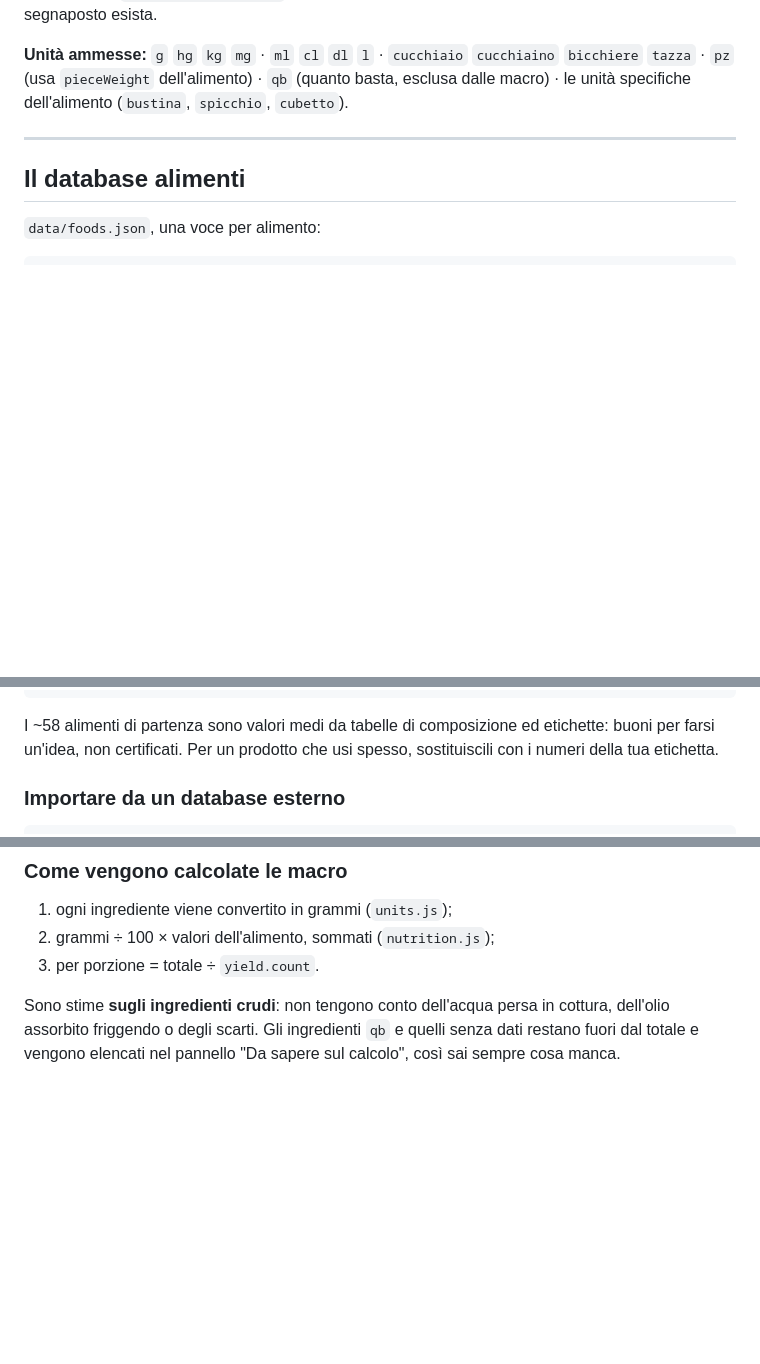
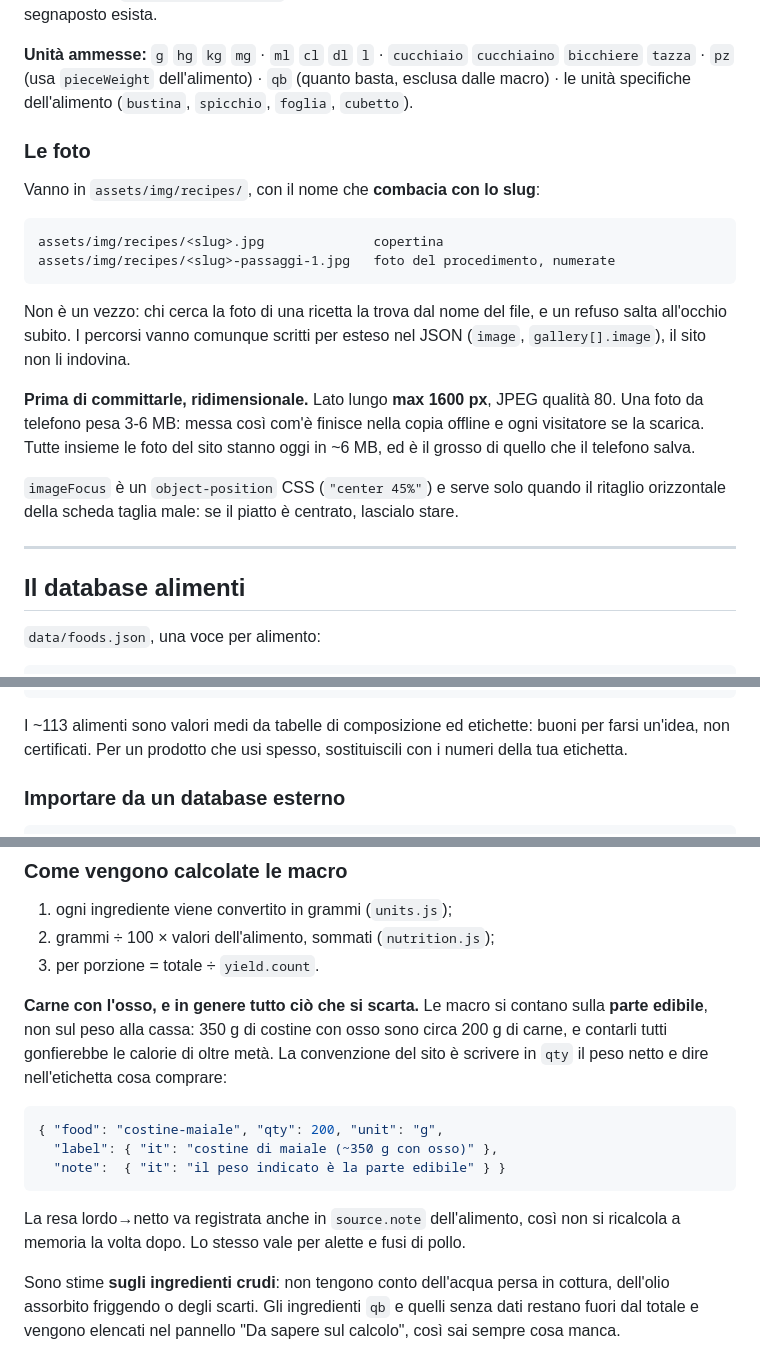
Before and after one commit to Sandro905/personal-recipes, a Markdown page: README.md, 3 parts joined by grey strips. GitHub-like rendering; blank space fills up the shorter version.

Commit message:
Document the photo and edible-weight conventions in the README
An audit of what recipes actually use against what the README explains
found the schema fully covered but three working conventions living only
in my head.

Photos: the file name has to match the slug, galleries are numbered
<slug>-passaggi-N.jpg, and images need resizing to 1600 px on the long
side before they are committed — a straight phone photo is 3-6 MB and ends
up in every visitor's offline copy. Existing covers range from 450 to 2133
px, so the rule was not even being followed consistently.

Bone-in meat: qty carries the edible weight and the label says what to
buy, with the yield recorded in the food's source.note. Counting 350 g of
bone-in ribs as meat would overstate the calories by more than half.

Also corrects the food count, stale at ~58 against 113, and adds the
`foglia` unit, which recipes use and the units list omitted.

Co-Authored-By: Claude Opus 5 <noreply@anthropic.com>
Claude-Session: https://claude.ai/code/session_01BQfpG3iVCPc5Zop7XfrkUx

````diff
--- a/README.md
+++ b/README.md
@@ -128,7 +128,28 @@ occorrenza. La validazione controlla che ogni segnaposto esista.
 
 **Unità ammesse:** `g` `hg` `kg` `mg` · `ml` `cl` `dl` `l` · `cucchiaio` `cucchiaino`
 `bicchiere` `tazza` · `pz` (usa `pieceWeight` dell'alimento) · `qb` (quanto basta, esclusa
-dalle macro) · le unità specifiche dell'alimento (`bustina`, `spicchio`, `cubetto`).
+dalle macro) · le unità specifiche dell'alimento (`bustina`, `spicchio`, `foglia`, `cubetto`).
+
+### Le foto
+
+Vanno in `assets/img/recipes/`, con il nome che **combacia con lo slug**:
+
+```
+assets/img/recipes/<slug>.jpg              copertina
+assets/img/recipes/<slug>-passaggi-1.jpg   foto del procedimento, numerate
+```
+
+Non è un vezzo: chi cerca la foto di una ricetta la trova dal nome del file, e un refuso
+salta all'occhio subito. I percorsi vanno comunque scritti per esteso nel JSON (`image`,
+`gallery[].image`), il sito non li indovina.
+
+**Prima di committarle, ridimensionale.** Lato lungo **max 1600 px**, JPEG qualità 80. Una
+foto da telefono pesa 3-6 MB: messa così com'è finisce nella copia offline e ogni visitatore
+se la scarica. Tutte insieme le foto del sito stanno oggi in ~6 MB, ed è il grosso di quello
+che il telefono salva.
+
+`imageFocus` è un `object-position` CSS (`"center 45%"`) e serve solo quando il ritaglio
+orizzontale della scheda taglia male: se il piatto è centrato, lascialo stare.
 
 ---
 
@@ -149,7 +170,7 @@ dalle macro) · le unità specifiche dell'alimento (`bustina`, `spicchio`, `cube
 }
 ```
 
-I ~58 alimenti di partenza sono valori medi da tabelle di composizione ed etichette:
+I ~113 alimenti sono valori medi da tabelle di composizione ed etichette:
 buoni per farsi un'idea, non certificati. Per un prodotto che usi spesso, sostituiscili
 con i numeri della tua etichetta.
 
@@ -181,6 +202,20 @@ pubblichi il database va citata la fonte (che resta salvata in `source`).
 1. ogni ingrediente viene convertito in grammi (`units.js`);
 2. grammi ÷ 100 × valori dell'alimento, sommati (`nutrition.js`);
 3. per porzione = totale ÷ `yield.count`.
+
+**Carne con l'osso, e in genere tutto ciò che si scarta.** Le macro si contano sulla
+**parte edibile**, non sul peso alla cassa: 350 g di costine con osso sono circa 200 g di
+carne, e contarli tutti gonfierebbe le calorie di oltre metà. La convenzione del sito è
+scrivere in `qty` il peso netto e dire nell'etichetta cosa comprare:
+
+```jsonc
+{ "food": "costine-maiale", "qty": 200, "unit": "g",
+  "label": { "it": "costine di maiale (~350 g con osso)" },
+  "note":  { "it": "il peso indicato è la parte edibile" } }
+```
+
+La resa lordo→netto va registrata anche in `source.note` dell'alimento, così non si
+ricalcola a memoria la volta dopo. Lo stesso vale per alette e fusi di pollo.
 
 Sono stime **sugli ingredienti crudi**: non tengono conto dell'acqua persa in cottura,
 dell'olio assorbito friggendo o degli scarti. Gli ingredienti `qb` e quelli senza dati
````
